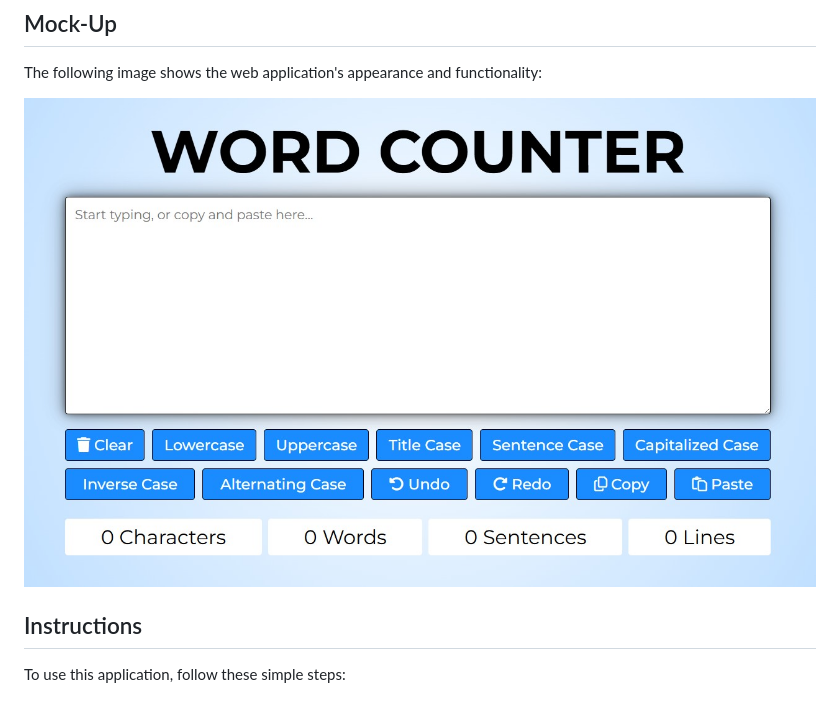
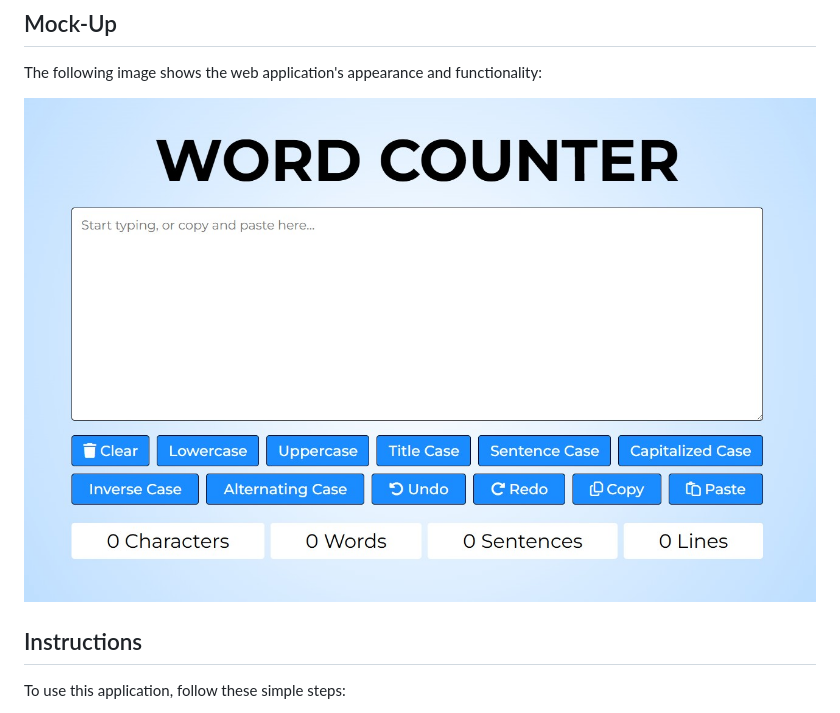
Before and after one commit to gilmerperez/word-counter, a Markdown page: README.md, the part around the change. Rendered like a GitHub page; pictures changed too: assets/images/sc.jpg (added), assets/images/word-counter.jpg (deleted).

```diff
--- a/README.md
+++ b/README.md
@@ -19,7 +19,7 @@ The application is fully responsive, ensuring optimal usability on both desktop
 
 The following image shows the web application's appearance and functionality:
 
-![Word Counter App](./assets/images/word-counter.jpg)
+![Word Counter App](./assets/images/sc.jpg)
 
 ## Instructions
 
```
Also changed, not shown: 2 other files.
